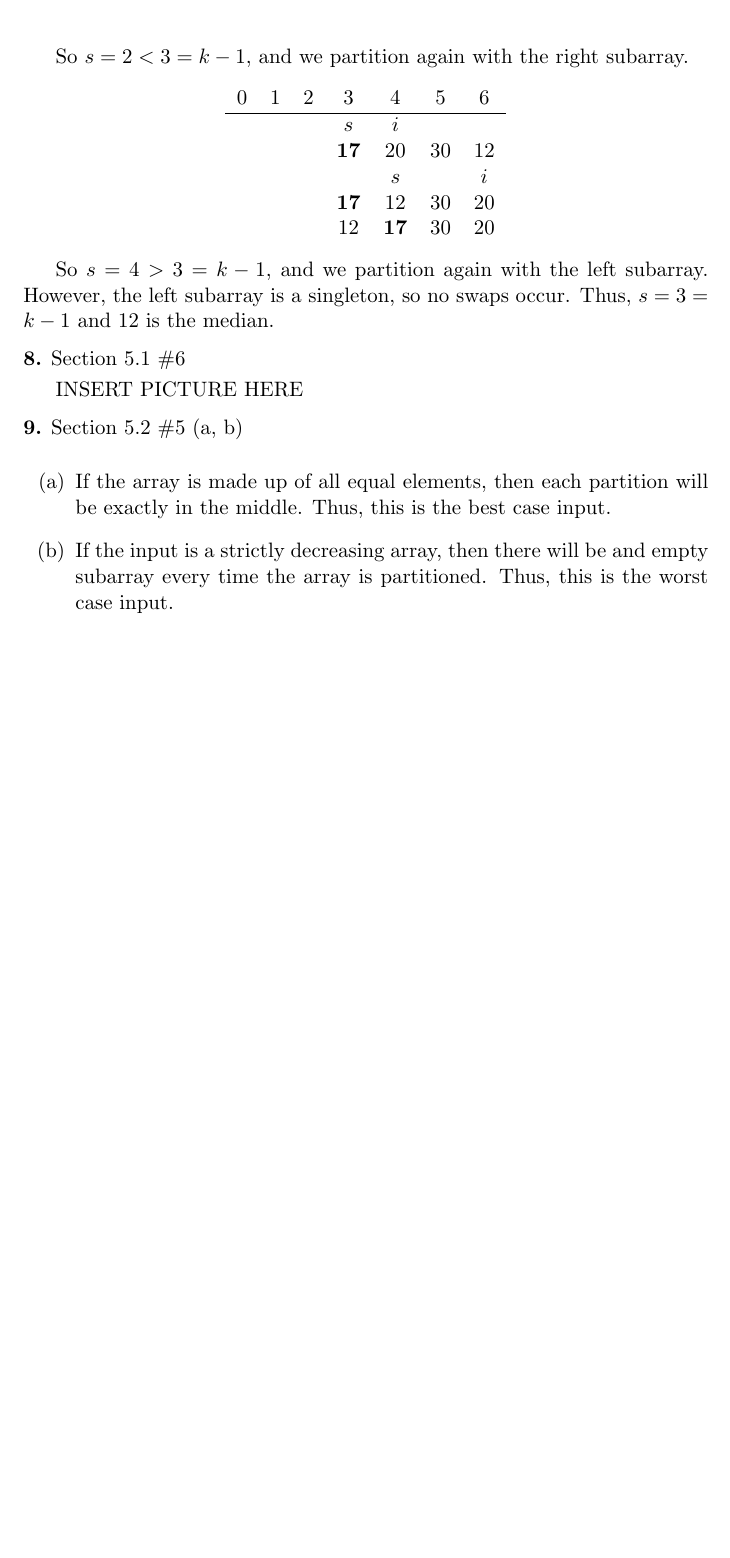
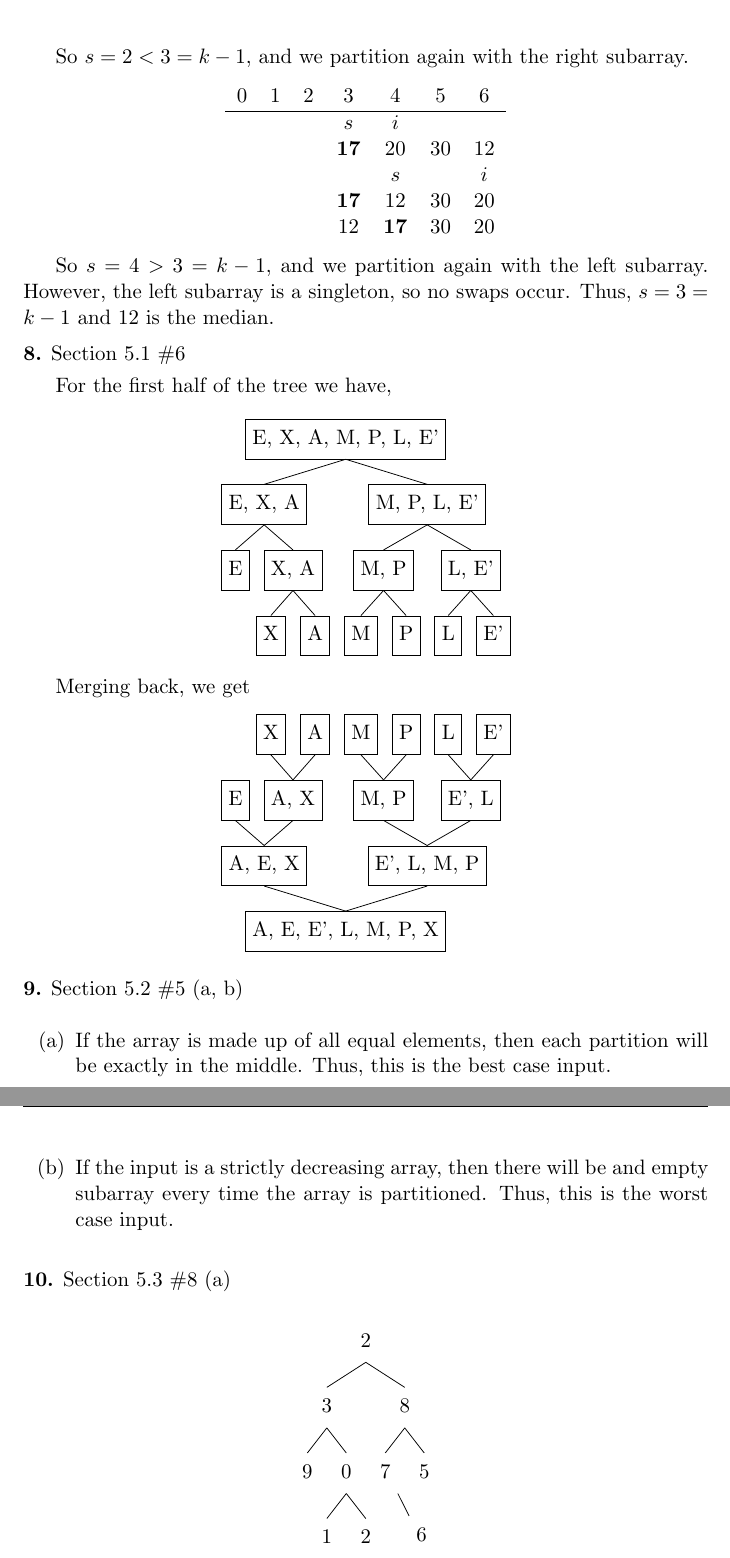
Before and after one commit to gwallace04/cs3130, a LaTeX problem sheet (homework/hw03.tex): part of page 4 of 4 before the commit and two parts of pages 4 and 5 of 5 after it, the two joined at a grey line, cut so that both start at the same text, the shorter picture padded with empty space. Compiled offline with pdfLaTeX.

Commit message:
Add the rest

```diff
--- a/homework/hw03.tex
+++ b/homework/hw03.tex
@@ -9,6 +9,7 @@
 \usepackage{algorithmicx}
 \usepackage{algpseudocode}
 \usepackage{mathtools}
+\usepackage[linguistics]{forest}
 % \doublespacing
 \setlength{\headheight}{14pt}
 \usepackage{fancyhdr}
@@ -195,7 +196,52 @@ However, the left subarray is a singleton, so no swaps occur. Thus, \(s = 3 = k
 
 \hwnumbersec{8}{5.1}{6}
 
-INSERT PICTURE HERE
+For the first half of the tree we have,
+
+\begin{center}
+\begin{forest}
+for tree={rectangle, draw}
+[\text{E, X, A, M, P, L, E'}
+	[\text{E, X, A}
+	[\text{E}]
+	[\text{X, A}
+		[\text{X}] [\text{A}]
+	]
+	]
+	[\text{M, P, L, E'}
+		[\text{M, P}
+			[\text{M}] [\text{P}]
+		]
+	[\text{L, E'}
+	[\text{L}] [\text{E'}]
+	]
+	]
+]
+\end{forest}
+\end{center}
+
+Merging back, we get
+\begin{center}
+\begin{forest}
+for tree={rectangle, draw, grow=north}
+[\text{A, E, E', L, M, P, X}
+	[\text{E', L, M, P}
+		[\text{E', L}
+			[\text{E'}] [\text{L}]
+		]
+		[\text{M, P}
+			[\text{P}] [\text{M}]
+		]
+	]
+	[\text{A, E, X}
+		[\text{A, X}
+			[\text{A}] [\text{X}]
+		]
+		[\text{E}]
+	]
+]
+\end{forest}
+\end{center}
 
 \hwnumbersec{9}{5.2}{5 (a, b)}
 
@@ -207,4 +253,26 @@ INSERT PICTURE HERE
     case input.
 \end{enumerate}
 
+\hwnumbersec{10}{5.3}{8 (a)}
+
+\begin{center}
+\begin{forest}
+	[2
+		[3
+			[9]
+			[0
+				[1]
+				[2]
+			]
+		]
+		[8
+			[7, grow = 300
+				[6]
+			]
+			[5]
+		]
+	]
+\end{forest}
+\end{center}
+
 \end{document}
```
Also changed, not shown: homework/hw03.pdf.
